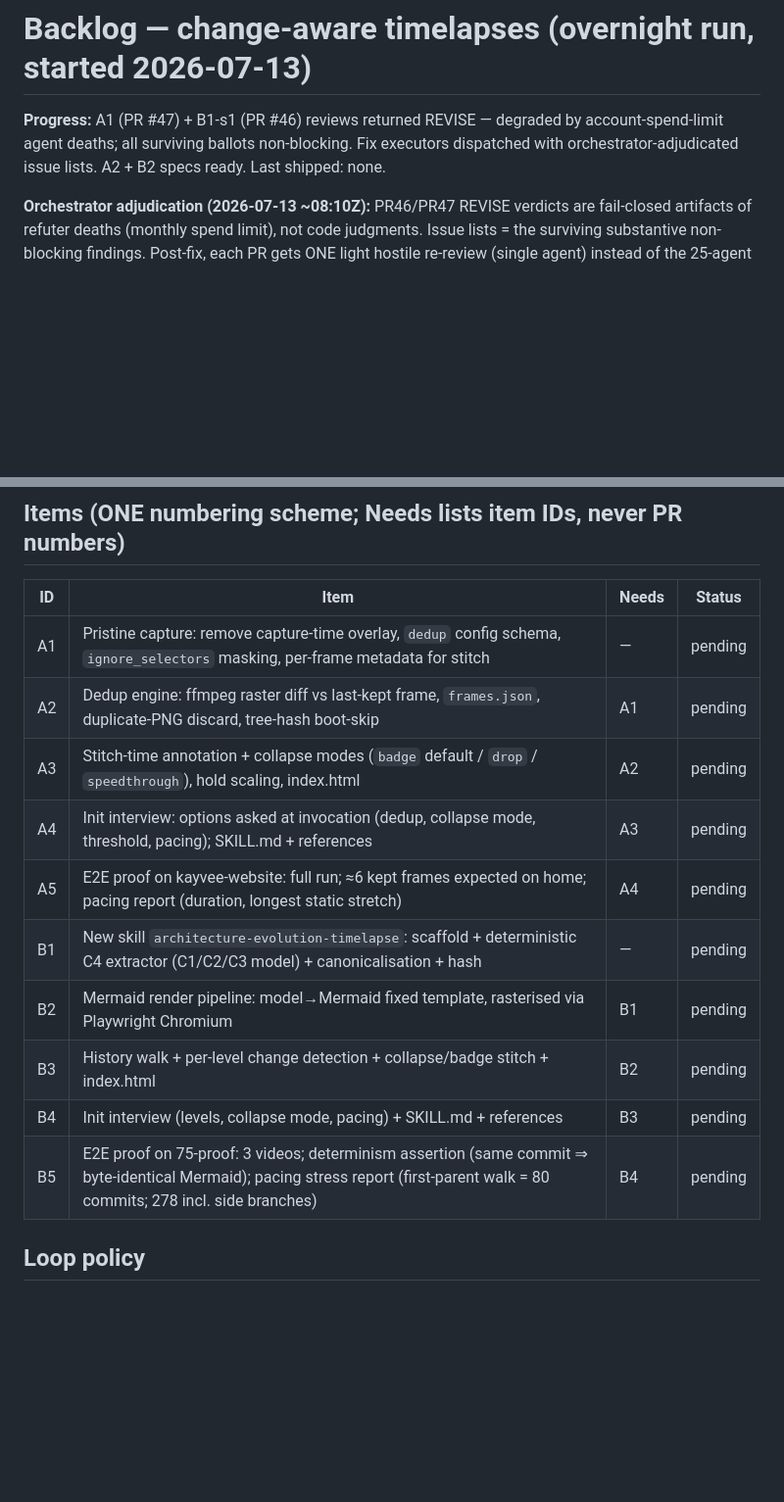
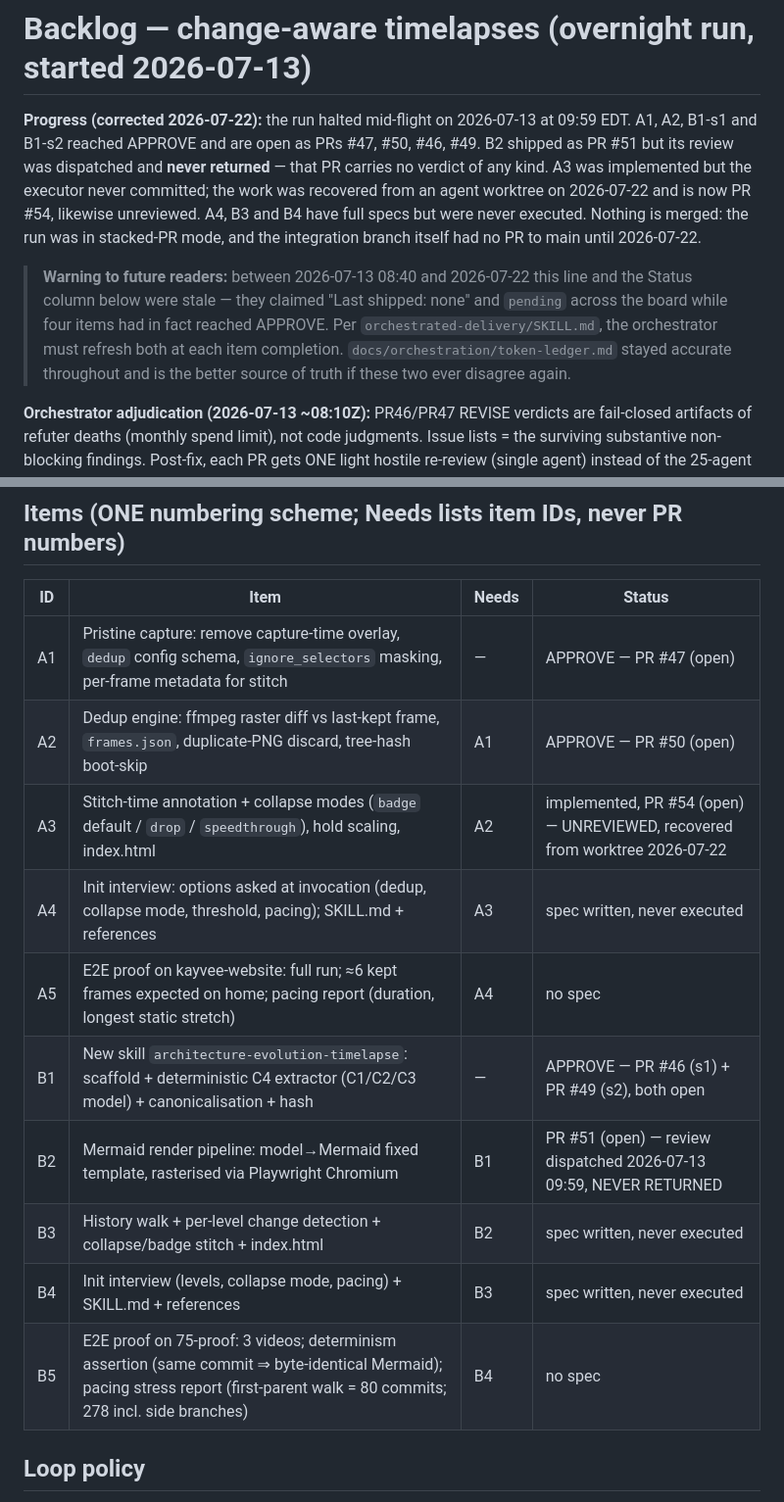
Before and after one commit to radroid/claude-skills, a Markdown page: docs/orchestration/backlog.md, 2 parts joined by grey strips. Shown at 98% size. Rendered like a GitHub page; blank space fills up the shorter version.

Commit message:
orchestration: correct the stale backlog Progress line and Status column
Both had been frozen at the 2026-07-13 08:40 picture ("Last shipped: none",
every item `pending`) while four items went on to reach APPROVE. A future
session resuming from this file would have re-run finished work.

Status column now reflects reality per token-ledger.md, including the two
items that carry no review verdict at all (B2/PR #51, A3/PR #54), and a
warning block pointing at the ledger as the tiebreaker source of truth.

Co-Authored-By: Claude Opus 4.8 <noreply@anthropic.com>

```diff
--- a/docs/orchestration/backlog.md
+++ b/docs/orchestration/backlog.md
@@ -1,9 +1,20 @@
 # Backlog — change-aware timelapses (overnight run, started 2026-07-13)
 
-**Progress:** A1 (PR #47) + B1-s1 (PR #46) reviews returned REVISE — degraded by
-account-spend-limit agent deaths; all surviving ballots non-blocking. Fix executors
-dispatched with orchestrator-adjudicated issue lists. A2 + B2 specs ready. Last
-shipped: none.
+**Progress (corrected 2026-07-22):** the run halted mid-flight on 2026-07-13 at 09:59
+EDT. A1, A2, B1-s1 and B1-s2 reached APPROVE and are open as PRs #47, #50, #46, #49.
+B2 shipped as PR #51 but its review was dispatched and **never returned** — that PR
+carries no verdict of any kind. A3 was implemented but the executor never committed;
+the work was recovered from an agent worktree on 2026-07-22 and is now PR #54,
+likewise unreviewed. A4, B3 and B4 have full specs but were never executed. Nothing
+is merged: the run was in stacked-PR mode, and the integration branch itself had no
+PR to main until 2026-07-22.
+
+> **Warning to future readers:** between 2026-07-13 08:40 and 2026-07-22 this line and
+> the Status column below were stale — they claimed "Last shipped: none" and `pending`
+> across the board while four items had in fact reached APPROVE. Per
+> `orchestrated-delivery/SKILL.md`, the orchestrator must refresh both at each item
+> completion. `docs/orchestration/token-ledger.md` stayed accurate throughout and is
+> the better source of truth if these two ever disagree again.
 
 **Orchestrator adjudication (2026-07-13 ~08:10Z):** PR46/PR47 REVISE verdicts are
 fail-closed artifacts of refuter deaths (monthly spend limit), not code judgments.
@@ -78,16 +89,16 @@ Demo targets:
 
 | ID | Item | Needs | Status |
 |----|------|-------|--------|
-| A1 | Pristine capture: remove capture-time overlay, `dedup` config schema, `ignore_selectors` masking, per-frame metadata for stitch | — | pending |
-| A2 | Dedup engine: ffmpeg raster diff vs last-kept frame, `frames.json`, duplicate-PNG discard, tree-hash boot-skip | A1 | pending |
-| A3 | Stitch-time annotation + collapse modes (`badge` default / `drop` / `speedthrough`), hold scaling, index.html | A2 | pending |
-| A4 | Init interview: options asked at invocation (dedup, collapse mode, threshold, pacing); SKILL.md + references | A3 | pending |
-| A5 | E2E proof on kayvee-website: full run; ≈6 kept frames expected on home; pacing report (duration, longest static stretch) | A4 | pending |
-| B1 | New skill `architecture-evolution-timelapse`: scaffold + deterministic C4 extractor (C1/C2/C3 model) + canonicalisation + hash | — | pending |
-| B2 | Mermaid render pipeline: model→Mermaid fixed template, rasterised via Playwright Chromium | B1 | pending |
-| B3 | History walk + per-level change detection + collapse/badge stitch + index.html | B2 | pending |
-| B4 | Init interview (levels, collapse mode, pacing) + SKILL.md + references | B3 | pending |
-| B5 | E2E proof on 75-proof: 3 videos; determinism assertion (same commit ⇒ byte-identical Mermaid); pacing stress report (first-parent walk = 80 commits; 278 incl. side branches) | B4 | pending |
+| A1 | Pristine capture: remove capture-time overlay, `dedup` config schema, `ignore_selectors` masking, per-frame metadata for stitch | — | APPROVE — PR #47 (open) |
+| A2 | Dedup engine: ffmpeg raster diff vs last-kept frame, `frames.json`, duplicate-PNG discard, tree-hash boot-skip | A1 | APPROVE — PR #50 (open) |
+| A3 | Stitch-time annotation + collapse modes (`badge` default / `drop` / `speedthrough`), hold scaling, index.html | A2 | implemented, PR #54 (open) — UNREVIEWED, recovered from worktree 2026-07-22 |
+| A4 | Init interview: options asked at invocation (dedup, collapse mode, threshold, pacing); SKILL.md + references | A3 | spec written, never executed |
+| A5 | E2E proof on kayvee-website: full run; ≈6 kept frames expected on home; pacing report (duration, longest static stretch) | A4 | no spec |
+| B1 | New skill `architecture-evolution-timelapse`: scaffold + deterministic C4 extractor (C1/C2/C3 model) + canonicalisation + hash | — | APPROVE — PR #46 (s1) + PR #49 (s2), both open |
+| B2 | Mermaid render pipeline: model→Mermaid fixed template, rasterised via Playwright Chromium | B1 | PR #51 (open) — review dispatched 2026-07-13 09:59, NEVER RETURNED |
+| B3 | History walk + per-level change detection + collapse/badge stitch + index.html | B2 | spec written, never executed |
+| B4 | Init interview (levels, collapse mode, pacing) + SKILL.md + references | B3 | spec written, never executed |
+| B5 | E2E proof on 75-proof: 3 videos; determinism assertion (same commit ⇒ byte-identical Mermaid); pacing stress report (first-parent walk = 80 commits; 278 incl. side branches) | B4 | no spec |
 
 ## Loop policy
 
```
